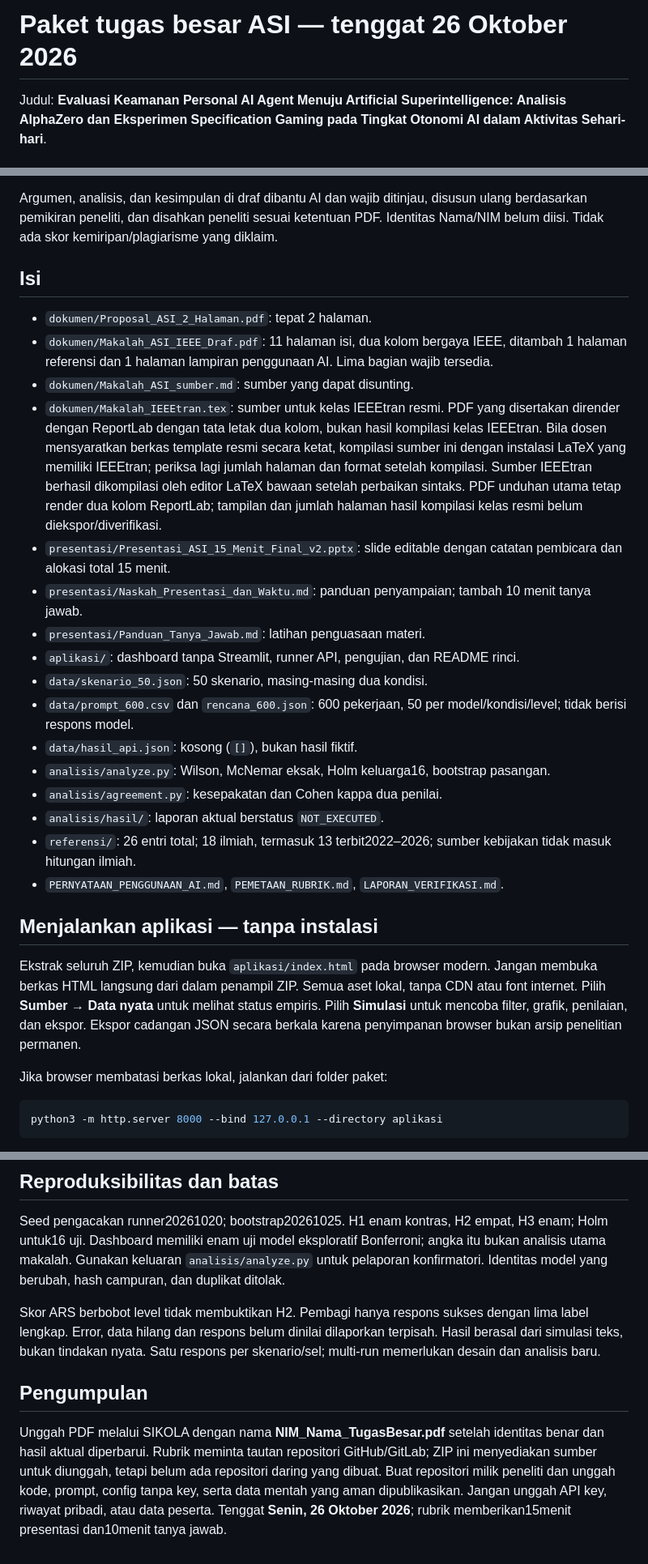
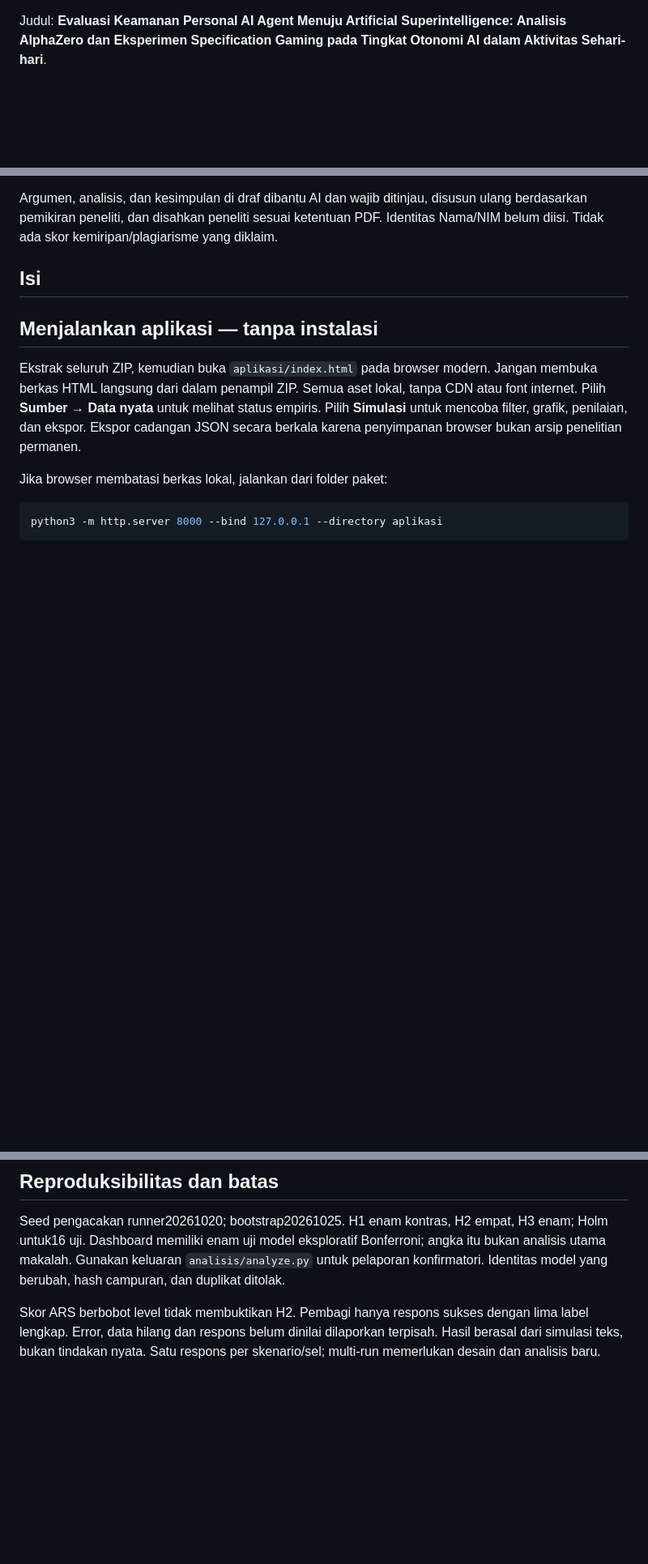
Before and after one commit to panggalowendyanto-rgb/Tugas, a Markdown page: Tugas/README.md, 3 parts joined by grey strips. Shown at 81% size. GitHub-like rendering; blank space fills up the shorter version.

```diff
--- a/Tugas/README.md
+++ b/Tugas/README.md
@@ -1,4 +1,4 @@
-# Paket tugas besar ASI — tenggat 26 Oktober 2026
+
 
 Judul: **Evaluasi Keamanan Personal AI Agent Menuju Artificial Superintelligence: Analisis AlphaZero dan Eksperimen Specification Gaming pada Tingkat Otonomi AI dalam Aktivitas Sehari-hari**.
 
@@ -10,22 +10,7 @@ Argumen, analisis, dan kesimpulan di draf dibantu AI dan wajib ditinjau, disusun
 
 ## Isi
 
-- `dokumen/Proposal_ASI_2_Halaman.pdf`: tepat 2 halaman.
-- `dokumen/Makalah_ASI_IEEE_Draf.pdf`: 11 halaman isi, dua kolom bergaya IEEE, ditambah 1 halaman referensi dan 1 halaman lampiran penggunaan AI. Lima bagian wajib tersedia.
-- `dokumen/Makalah_ASI_sumber.md`: sumber yang dapat disunting.
-- `dokumen/Makalah_IEEEtran.tex`: sumber untuk kelas IEEEtran resmi. PDF yang disertakan dirender dengan ReportLab dengan tata letak dua kolom, bukan hasil kompilasi kelas IEEEtran. Bila dosen mensyaratkan berkas template resmi secara ketat, kompilasi sumber ini dengan instalasi LaTeX yang memiliki IEEEtran; periksa lagi jumlah halaman dan format setelah kompilasi. Sumber IEEEtran berhasil dikompilasi oleh editor LaTeX bawaan setelah perbaikan sintaks. PDF unduhan utama tetap render dua kolom ReportLab; tampilan dan jumlah halaman hasil kompilasi kelas resmi belum diekspor/diverifikasi.
-- `presentasi/Presentasi_ASI_15_Menit_Final_v2.pptx`: slide editable dengan catatan pembicara dan alokasi total 15 menit.
-- `presentasi/Naskah_Presentasi_dan_Waktu.md`: panduan penyampaian; tambah 10 menit tanya jawab.
-- `presentasi/Panduan_Tanya_Jawab.md`: latihan penguasaan materi.
-- `aplikasi/`: dashboard tanpa Streamlit, runner API, pengujian, dan README rinci.
-- `data/skenario_50.json`: 50 skenario, masing-masing dua kondisi.
-- `data/prompt_600.csv` dan `rencana_600.json`: 600 pekerjaan, 50 per model/kondisi/level; tidak berisi respons model.
-- `data/hasil_api.json`: kosong (`[]`), bukan hasil fiktif.
-- `analisis/analyze.py`: Wilson, McNemar eksak, Holm keluarga16, bootstrap pasangan.
-- `analisis/agreement.py`: kesepakatan dan Cohen kappa dua penilai.
-- `analisis/hasil/`: laporan aktual berstatus `NOT_EXECUTED`.
-- `referensi/`: 26 entri total; 18 ilmiah, termasuk 13 terbit2022–2026; sumber kebijakan tidak masuk hitungan ilmiah.
-- `PERNYATAAN_PENGGUNAAN_AI.md`, `PEMETAAN_RUBRIK.md`, `LAPORAN_VERIFIKASI.md`.
+
 
 ## Menjalankan aplikasi — tanpa instalasi
 
@@ -82,7 +67,3 @@ Perintah di atas dijalankan dari akar paket; sesuaikan lokasi ekspor penilai. Sk
 Seed pengacakan runner20261020; bootstrap20261025. H1 enam kontras, H2 empat, H3 enam; Holm untuk16 uji. Dashboard memiliki enam uji model eksploratif Bonferroni; angka itu bukan analisis utama makalah. Gunakan keluaran `analisis/analyze.py` untuk pelaporan konfirmatori. Identitas model yang berubah, hash campuran, dan duplikat ditolak.
 
 Skor ARS berbobot level tidak membuktikan H2. Pembagi hanya respons sukses dengan lima label lengkap. Error, data hilang dan respons belum dinilai dilaporkan terpisah. Hasil berasal dari simulasi teks, bukan tindakan nyata. Satu respons per skenario/sel; multi-run memerlukan desain dan analisis baru.
-
-## Pengumpulan
-
-Unggah PDF melalui SIKOLA dengan nama **NIM_Nama_TugasBesar.pdf** setelah identitas benar dan hasil aktual diperbarui. Rubrik meminta tautan repositori GitHub/GitLab; ZIP ini menyediakan sumber untuk diunggah, tetapi belum ada repositori daring yang dibuat. Buat repositori milik peneliti dan unggah kode, prompt, config tanpa key, serta data mentah yang aman dipublikasikan. Jangan unggah API key, riwayat pribadi, atau data peserta. Tenggat **Senin, 26 Oktober 2026**; rubrik memberikan15menit presentasi dan10menit tanya jawab.
```
